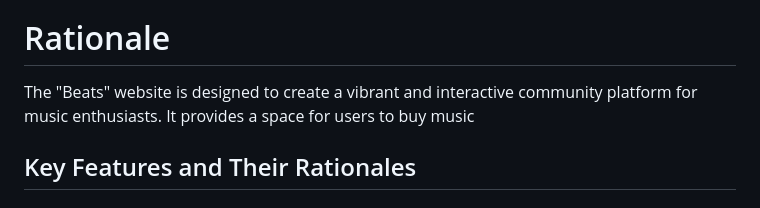
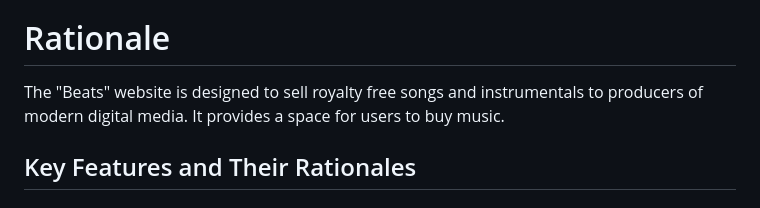
Before and after one commit to RWinterburn/ci-project-4, a Markdown page: readme.md, the part around the change. Rendered like a GitHub page.

```diff
--- a/readme.md
+++ b/readme.md
@@ -2,7 +2,7 @@
 Website is a dynamic web application that allows users to purchase high-quality beats from talented producers. The platform provides a seamless user experience, enabling visitors to explore producer profiles, listen to beats, and purchase them securely using Stripe. Users can also view producer information such as years of experience, primary instruments, and software used. The website is designed to cater to artists, content creators, and businesses looking for unique music production solutions by purchasing royalty free beats.
 
 # Rationale
-The "Beats" website is designed to create a vibrant and interactive community platform for music enthusiasts. It provides a space for users to buy music
+The "Beats" website is designed to sell royalty free songs and instrumentals to producers of modern digital media. It provides a space for users to buy music.
 
 ## Key Features and Their Rationales
 
```
